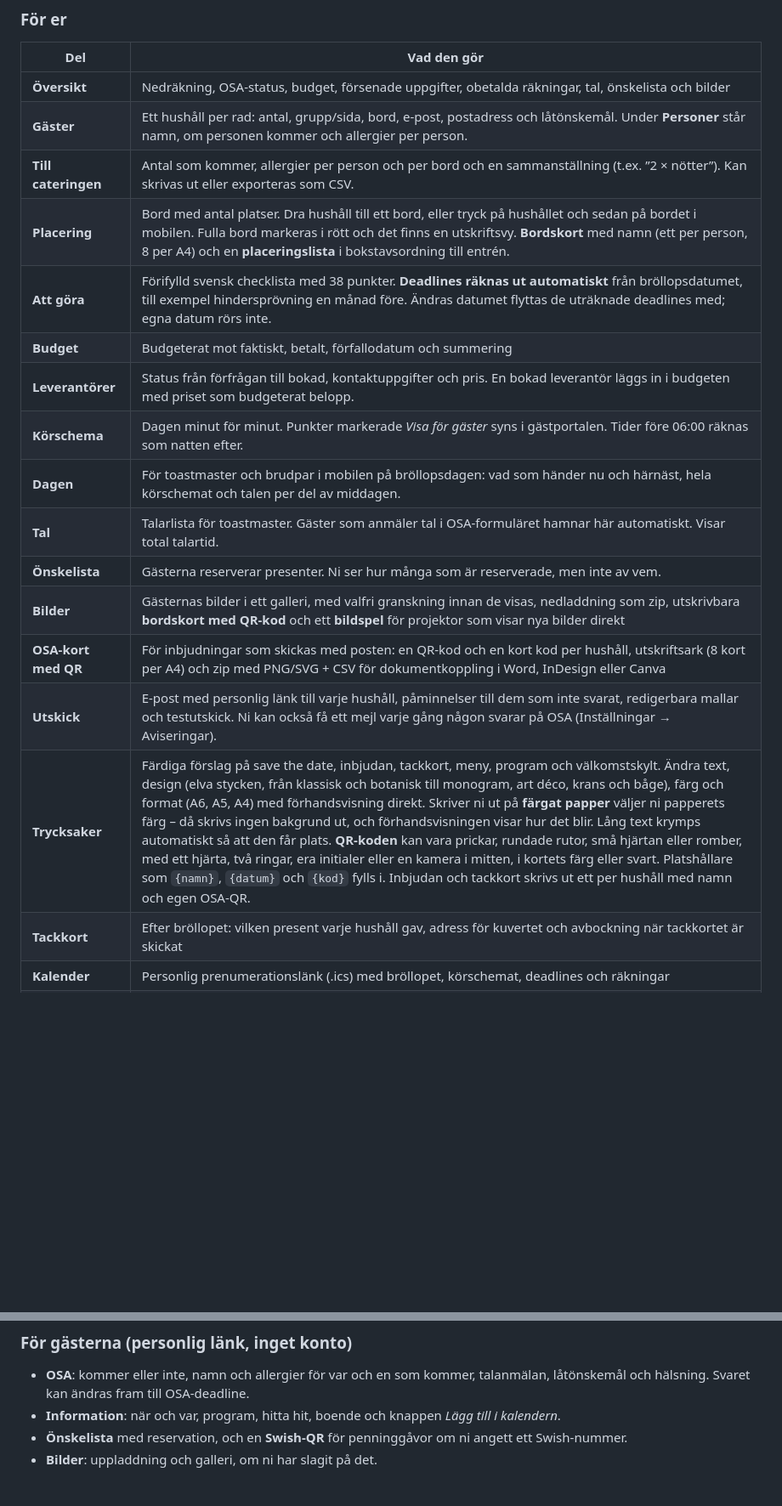
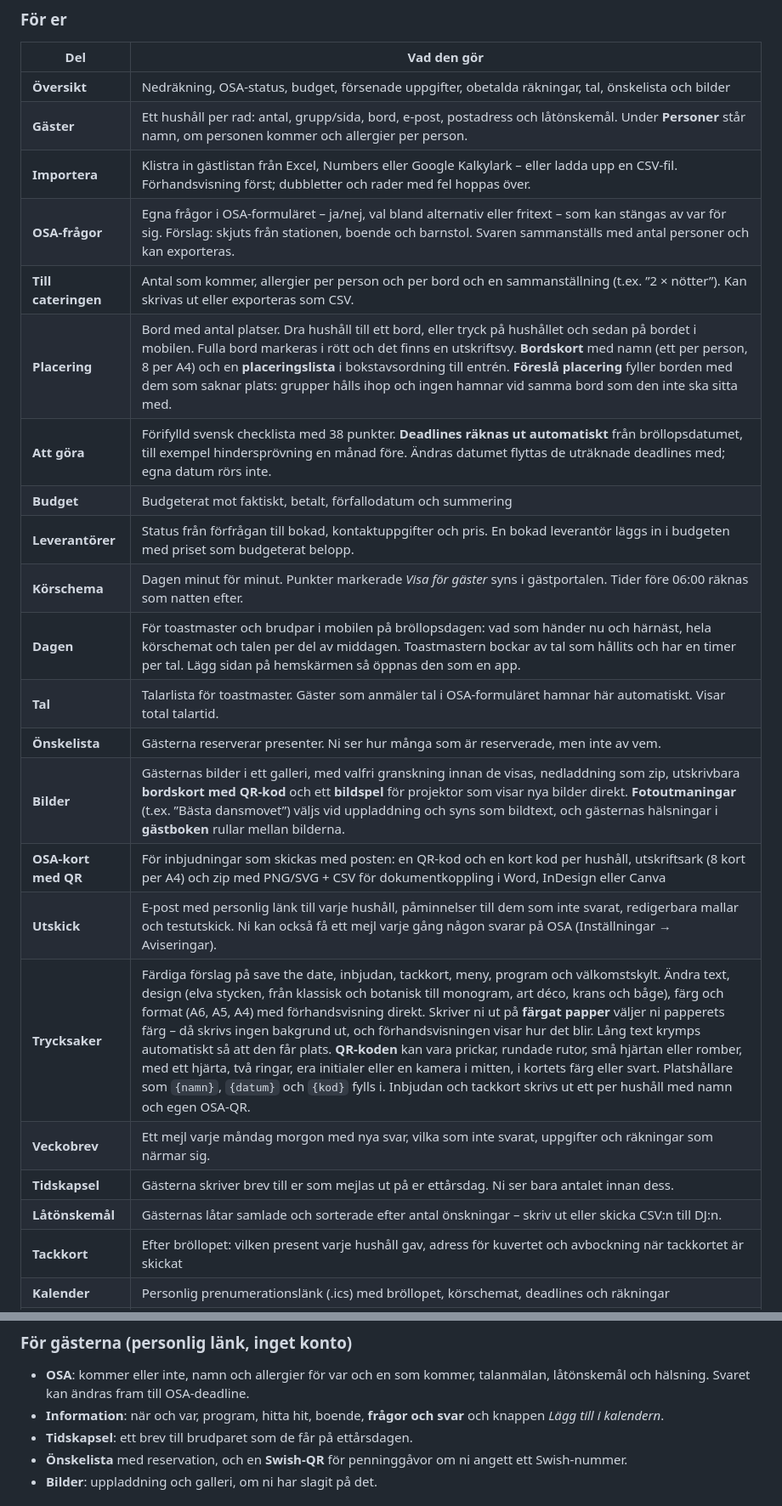
Before and after one commit to BraXhn/wedding-planner, a Markdown page: README.md, 2 parts joined by grey strips. Shown at 85% size. Drawn GitHub-style; blank space fills up the shorter version.

Commit message:
Dokumentation för importen, OSA-frågorna och festfunktionerna
Co-Authored-By: Claude Opus 5.5 <noreply@anthropic.com>
Claude-Session: https://claude.ai/code/session_01AfLvw7ou4kzXzDkfh5rUJ2

```diff
--- a/README.md
+++ b/README.md
@@ -11,19 +11,24 @@ En självhostad bröllopsplanerare för Unraid. Den är liten (fem Python-beroen
 |---|---|
 | **Översikt** | Nedräkning, OSA-status, budget, försenade uppgifter, obetalda räkningar, tal, önskelista och bilder |
 | **Gäster** | Ett hushåll per rad: antal, grupp/sida, bord, e-post, postadress och låtönskemål. Under **Personer** står namn, om personen kommer och allergier per person. |
+| **Importera** | Klistra in gästlistan från Excel, Numbers eller Google Kalkylark – eller ladda upp en CSV-fil. Förhandsvisning först; dubbletter och rader med fel hoppas över. |
+| **OSA-frågor** | Egna frågor i OSA-formuläret – ja/nej, val bland alternativ eller fritext – som kan stängas av var för sig. Förslag: skjuts från stationen, boende och barnstol. Svaren sammanställs med antal personer och kan exporteras. |
 | **Till cateringen** | Antal som kommer, allergier per person och per bord och en sammanställning (t.ex. ”2 × nötter”). Kan skrivas ut eller exporteras som CSV. |
-| **Placering** | Bord med antal platser. Dra hushåll till ett bord, eller tryck på hushållet och sedan på bordet i mobilen. Fulla bord markeras i rött och det finns en utskriftsvy. **Bordskort** med namn (ett per person, 8 per A4) och en **placeringslista** i bokstavsordning till entrén. |
+| **Placering** | Bord med antal platser. Dra hushåll till ett bord, eller tryck på hushållet och sedan på bordet i mobilen. Fulla bord markeras i rött och det finns en utskriftsvy. **Bordskort** med namn (ett per person, 8 per A4) och en **placeringslista** i bokstavsordning till entrén. **Föreslå placering** fyller borden med dem som saknar plats: grupper hålls ihop och ingen hamnar vid samma bord som den inte ska sitta med. |
 | **Att göra** | Förifylld svensk checklista med 38 punkter. **Deadlines räknas ut automatiskt** från bröllopsdatumet, till exempel hindersprövning en månad före. Ändras datumet flyttas de uträknade deadlines med; egna datum rörs inte. |
 | **Budget** | Budgeterat mot faktiskt, betalt, förfallodatum och summering |
 | **Leverantörer** | Status från förfrågan till bokad, kontaktuppgifter och pris. En bokad leverantör läggs in i budgeten med priset som budgeterat belopp. |
 | **Körschema** | Dagen minut för minut. Punkter markerade *Visa för gäster* syns i gästportalen. Tider före 06:00 räknas som natten efter. |
-| **Dagen** | För toastmaster och brudpar i mobilen på bröllopsdagen: vad som händer nu och härnäst, hela körschemat och talen per del av middagen. |
+| **Dagen** | För toastmaster och brudpar i mobilen på bröllopsdagen: vad som händer nu och härnäst, hela körschemat och talen per del av middagen. Toastmastern bockar av tal som hållits och har en timer per tal. Lägg sidan på hemskärmen så öppnas den som en app. |
 | **Tal** | Talarlista för toastmaster. Gäster som anmäler tal i OSA-formuläret hamnar här automatiskt. Visar total talartid. |
 | **Önskelista** | Gästerna reserverar presenter. Ni ser hur många som är reserverade, men inte av vem. |
-| **Bilder** | Gästernas bilder i ett galleri, med valfri granskning innan de visas, nedladdning som zip, utskrivbara **bordskort med QR-kod** och ett **bildspel** för projektor som visar nya bilder direkt |
+| **Bilder** | Gästernas bilder i ett galleri, med valfri granskning innan de visas, nedladdning som zip, utskrivbara **bordskort med QR-kod** och ett **bildspel** för projektor som visar nya bilder direkt. **Fotoutmaningar** (t.ex. ”Bästa dansmovet”) väljs vid uppladdning och syns som bildtext, och gästernas hälsningar i **gästboken** rullar mellan bilderna. |
 | **OSA-kort med QR** | För inbjudningar som skickas med posten: en QR-kod och en kort kod per hushåll, utskriftsark (8 kort per A4) och zip med PNG/SVG + CSV för dokumentkoppling i Word, InDesign eller Canva |
 | **Utskick** | E-post med personlig länk till varje hushåll, påminnelser till dem som inte svarat, redigerbara mallar och testutskick. Ni kan också få ett mejl varje gång någon svarar på OSA (Inställningar → Aviseringar). |
 | **Trycksaker** | Färdiga förslag på save the date, inbjudan, tackkort, meny, program och välkomstskylt. Ändra text, design (elva stycken, från klassisk och botanisk till monogram, art déco, krans och båge), färg och format (A6, A5, A4) med förhandsvisning direkt. Skriver ni ut på **färgat papper** väljer ni papperets färg – då skrivs ingen bakgrund ut, och förhandsvisningen visar hur det blir. Lång text krymps automatiskt så att den får plats. **QR-koden** kan vara prickar, rundade rutor, små hjärtan eller romber, med ett hjärta, två ringar, era initialer eller en kamera i mitten, i kortets färg eller svart. Platshållare som `{namn}`, `{datum}` och `{kod}` fylls i. Inbjudan och tackkort skrivs ut ett per hushåll med namn och egen OSA-QR. |
+| **Veckobrev** | Ett mejl varje måndag morgon med nya svar, vilka som inte svarat, uppgifter och räkningar som närmar sig. |
+| **Tidskapsel** | Gästerna skriver brev till er som mejlas ut på er ettårsdag. Ni ser bara antalet innan dess. |
+| **Låtönskemål** | Gästernas låtar samlade och sorterade efter antal önskningar – skriv ut eller skicka CSV:n till DJ:n. |
 | **Tackkort** | Efter bröllopet: vilken present varje hushåll gav, adress för kuvertet och avbockning när tackkortet är skickat |
 | **Kalender** | Personlig prenumerationslänk (.ics) med bröllopet, körschemat, deadlines och räkningar |
 | **API** | Nedräkningen (och valfri statistik) som JSON för t.ex. **Hemmahub** |
@@ -33,7 +38,8 @@ En självhostad bröllopsplanerare för Unraid. Den är liten (fem Python-beroen
 
 ### För gästerna (personlig länk, inget konto)
 - **OSA**: kommer eller inte, namn och allergier för var och en som kommer, talanmälan, låtönskemål och hälsning. Svaret kan ändras fram till OSA-deadline.
-- **Information**: när och var, program, hitta hit, boende och knappen *Lägg till i kalendern*.
+- **Information**: när och var, program, hitta hit, boende, **frågor och svar** och knappen *Lägg till i kalendern*.
+- **Tidskapsel**: ett brev till brudparet som de får på ettårsdagen.
 - **Önskelista** med reservation, och en **Swish-QR** för penninggåvor om ni angett ett Swish-nummer.
 - **Bilder**: uppladdning och galleri, om ni har slagit på det.
 
```
Also changed, not shown: CHANGELOG.md (+11 -0 lines), CLAUDE.md (+2 -0 lines).
